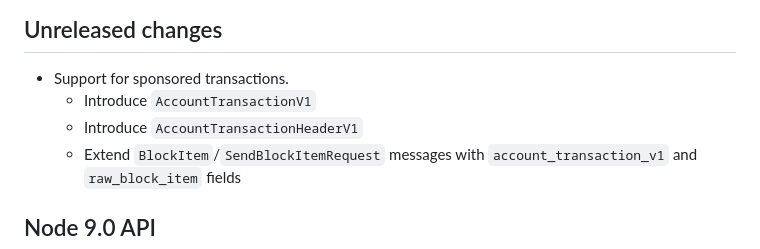
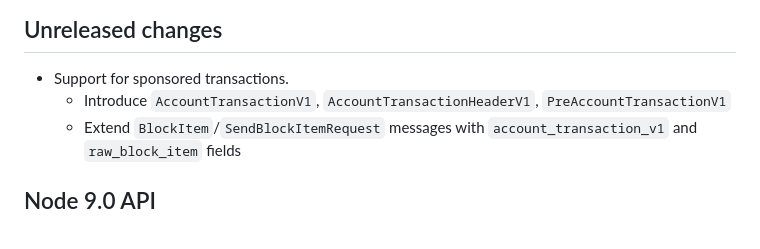
Before and after one commit to Concordium/concordium-grpc-api, a Markdown page: CHANGELOG.md, the part around the change. GitHub-like rendering.

Commit message:
update CHANGELOG

```diff
--- a/CHANGELOG.md
+++ b/CHANGELOG.md
@@ -3,8 +3,7 @@
 ## Unreleased changes
 
 - Support for sponsored transactions.
-  - Introduce `AccountTransactionV1`
-  - Introduce `AccountTransactionHeaderV1`
+  - Introduce `AccountTransactionV1`, `AccountTransactionHeaderV1`, `PreAccountTransactionV1`
   - Extend `BlockItem`/`SendBlockItemRequest` messages with `account_transaction_v1` and `raw_block_item` fields
 
 ## Node 9.0 API
```
